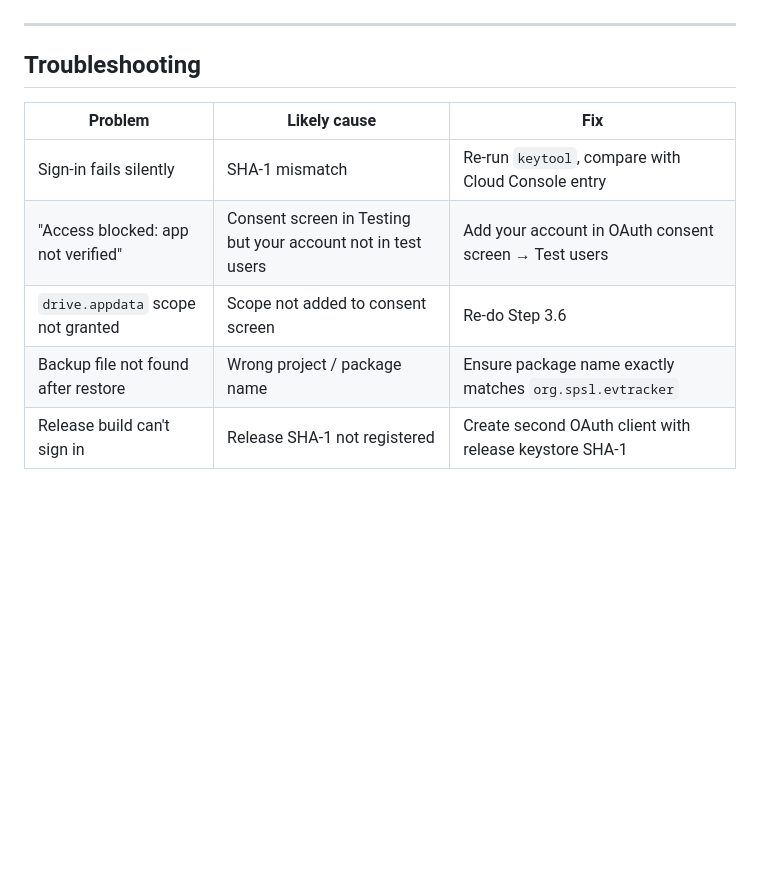
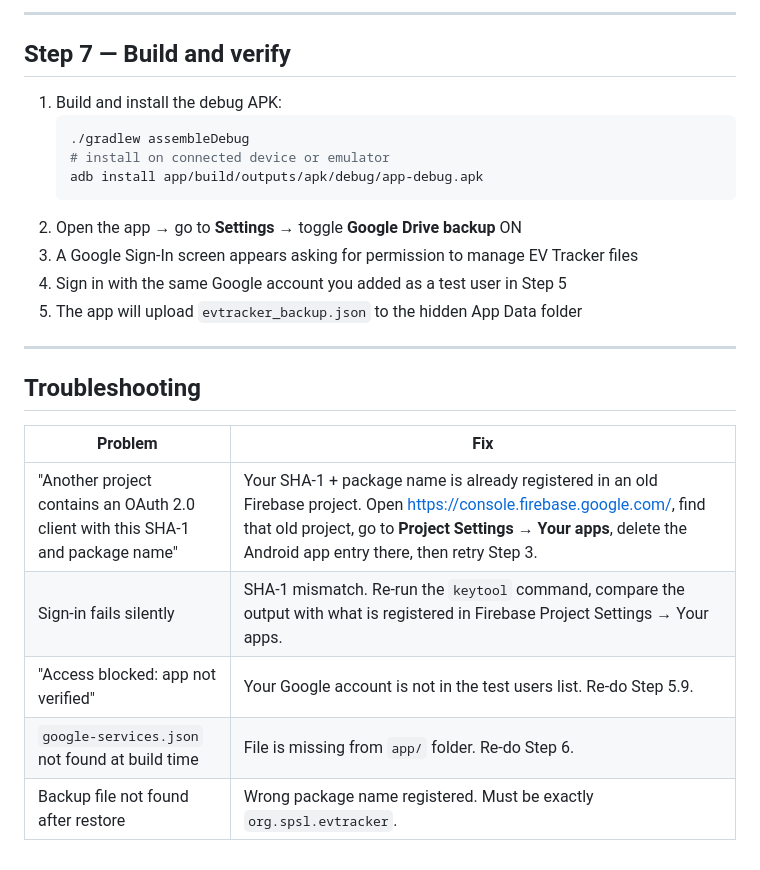
Before and after one commit to SPS-L/joulie, a Markdown page: GOOGLE_CLOUD_SETUP.md, the part around one of its changes. Rendered like a GitHub page; blank space fills up the shorter version.

````diff
--- a/GOOGLE_CLOUD_SETUP.md
+++ b/GOOGLE_CLOUD_SETUP.md
@@ -117,12 +101,26 @@ Copy the **SHA1** fingerprint (format: `AA:BB:CC:...`) and paste it into the And
+---
+
+## Step 7 — Build and verify
+
+1. Build and install the debug APK:
+   ```bash
+   ./gradlew assembleDebug
+   # install on connected device or emulator
+   adb install app/build/outputs/apk/debug/app-debug.apk
+   ```
+2. Open the app → go to **Settings** → toggle **Google Drive backup** ON
+3. A Google Sign-In screen appears asking for permission to manage EV Tracker files
+4. Sign in with the same Google account you added as a test user in Step 5
+5. The app will upload `evtracker_backup.json` to the hidden App Data folder
 
 ---
 
 ## Troubleshooting
 
-| Problem | Likely cause | Fix |
-|---------|-------------|-----|
-| Sign-in fails silently | SHA-1 mismatch | Re-run `keytool`, compare with Cloud Console entry |
-| "Access blocked: app not verified" | Consent screen in Testing but your account not in test users | Add your account in OAuth consent screen → Test users |
-| `drive.appdata` scope not granted | Scope not added to consent screen | Re-do Step 3.6 |
-| Backup file not found after restore | Wrong project / package name | Ensure package name exactly matches `org.spsl.evtracker` |
-| Release build can't sign in | Release SHA-1 not registered | Create second OAuth client with release keystore SHA-1 |
+| Problem | Fix |
+|---------|-----|
+| "Another project contains an OAuth 2.0 client with this SHA-1 and package name" | Your SHA-1 + package name is already registered in an old Firebase project. Open [https://console.firebase.google.com/](https://console.firebase.google.com/), find that old project, go to **Project Settings → Your apps**, delete the Android app entry there, then retry Step 3. |
+| Sign-in fails silently | SHA-1 mismatch. Re-run the `keytool` command, compare the output with what is registered in Firebase Project Settings → Your apps. |
+| "Access blocked: app not verified" | Your Google account is not in the test users list. Re-do Step 5.9. |
+| `google-services.json` not found at build time | File is missing from `app/` folder. Re-do Step 6. |
+| Backup file not found after restore | Wrong package name registered. Must be exactly `org.spsl.evtracker`. |
````
Also changed, not shown: other parts of GOOGLE_CLOUD_SETUP.md (+70 -86 lines).
